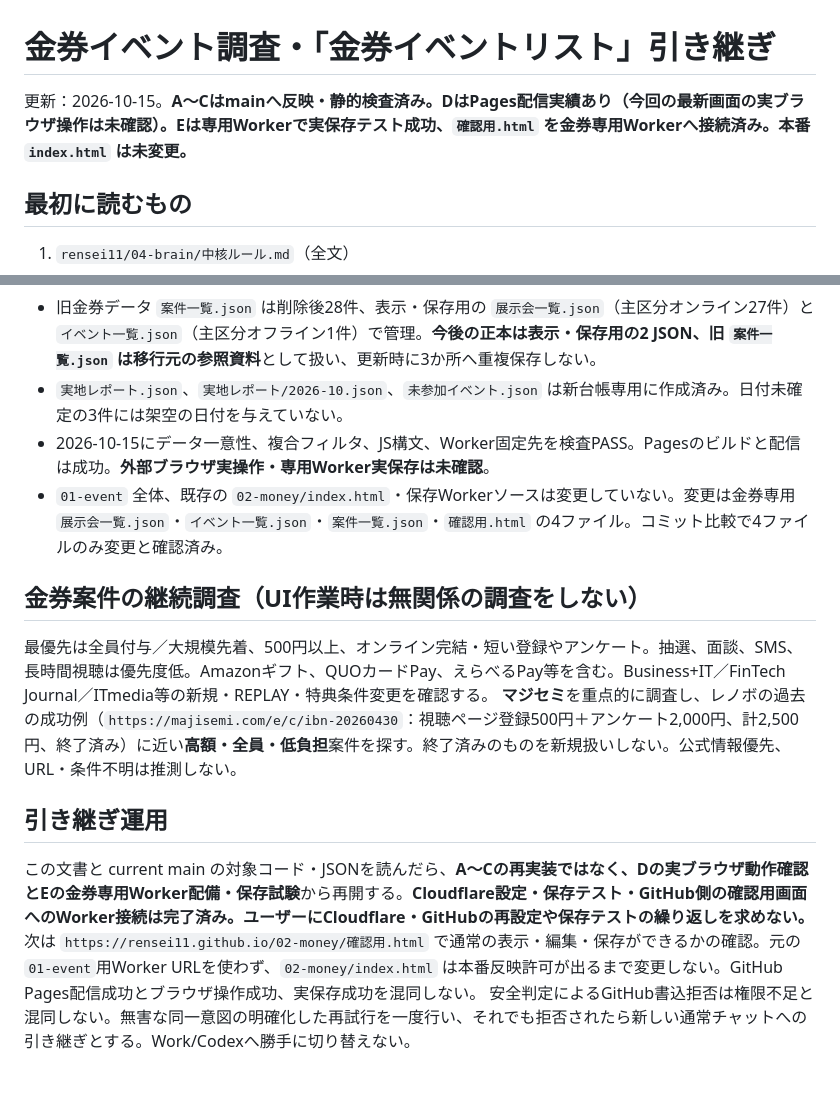
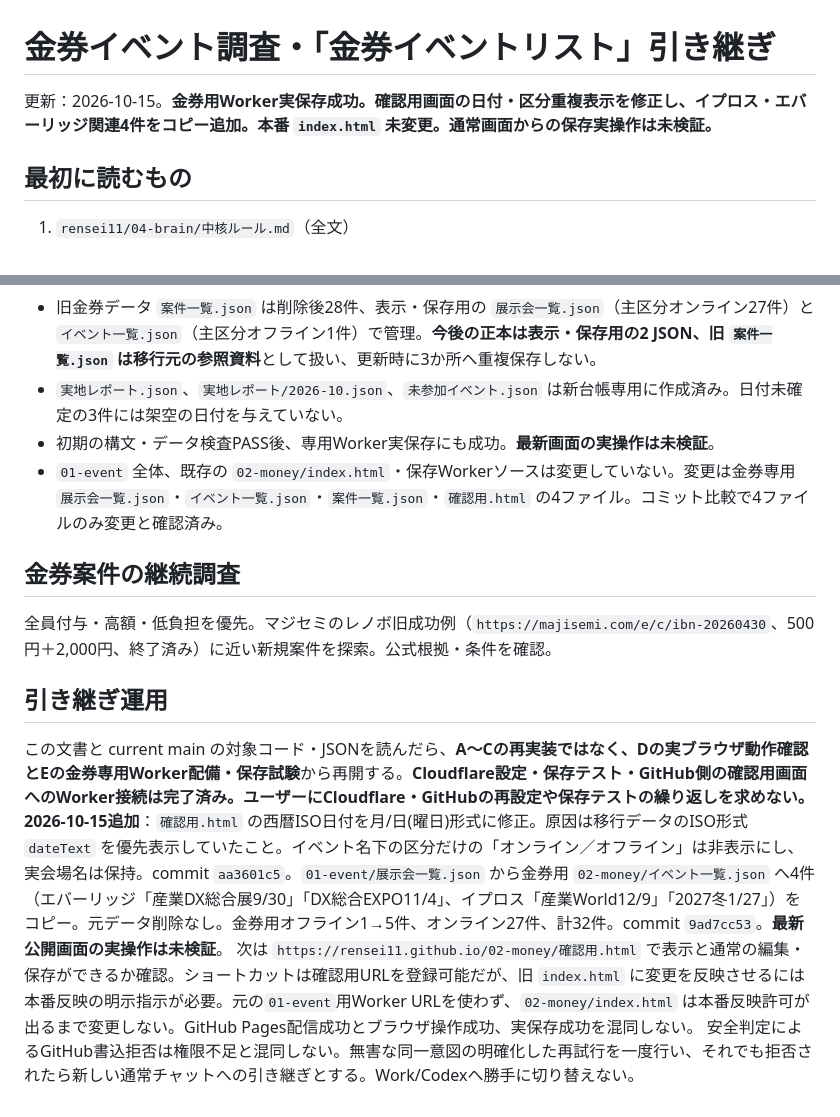
Before and after one commit to rensei11/02-money, a Markdown page: 引き継ぎ.md, 2 parts joined by grey strips. GitHub-like rendering.

Commit message:
金券イベントリストの表示修正と4件コピーを引き継ぎに反映

```diff
--- a/引き継ぎ.md
+++ b/引き継ぎ.md
@@ -1,6 +1,6 @@
 # 金券イベント調査・「金券イベントリスト」引き継ぎ
 
-更新：2026-10-15。**A～Cはmainへ反映・静的検査済み。DはPages配信実績あり（今回の最新画面の実ブラウザ操作は未確認）。Eは専用Workerで実保存テスト成功、`確認用.html` を金券専用Workerへ接続済み。本番 `index.html` は未変更。**
+更新：2026-10-15。**金券用Worker実保存成功。確認用画面の日付・区分重複表示を修正し、イプロス・エバーリッジ関連4件をコピー追加。本番 `index.html` 未変更。通常画面からの保存実操作は未検証。**
 
 ## 最初に読むもの
 1. `rensei11/04-brain/中核ルール.md`（全文）
@@ -56,13 +56,13 @@
 - 複製側の `localStorage` のキー10個を金券専用名に変更。元の保存Worker URLは使っていない。
 - 旧金券データ `案件一覧.json` は削除後28件、表示・保存用の `展示会一覧.json`（主区分オンライン27件）と `イベント一覧.json`（主区分オフライン1件）で管理。**今後の正本は表示・保存用の2 JSON、旧 `案件一覧.json` は移行元の参照資料**として扱い、更新時に3か所へ重複保存しない。
 - `実地レポート.json`、`実地レポート/2026-10.json`、`未参加イベント.json` は新台帳専用に作成済み。日付未確定の3件には架空の日付を与えていない。
-- 2026-10-15にデータ一意性、複合フィルタ、JS構文、Worker固定先を検査PASS。Pagesのビルドと配信は成功。**外部ブラウザ実操作・専用Worker実保存は未確認**。
+- 初期の構文・データ検査PASS後、専用Worker実保存にも成功。**最新画面の実操作は未検証**。
 - `01-event` 全体、既存の `02-money/index.html`・保存Workerソースは変更していない。変更は金券専用 `展示会一覧.json`・`イベント一覧.json`・`案件一覧.json`・`確認用.html` の4ファイル。コミット比較で4ファイルのみ変更と確認済み。
 
-## 金券案件の継続調査（UI作業時は無関係の調査をしない）
-最優先は全員付与／大規模先着、500円以上、オンライン完結・短い登録やアンケート。抽選、面談、SMS、長時間視聴は優先度低。Amazonギフト、QUOカードPay、えらべるPay等を含む。Business+IT／FinTech Journal／ITmedia等の新規・REPLAY・特典条件変更を確認する。
-**マジセミ**を重点的に調査し、レノボの過去の成功例（`https://majisemi.com/e/c/ibn-20260430`：視聴ページ登録500円＋アンケート2,000円、計2,500円、終了済み）に近い**高額・全員・低負担**案件を探す。終了済みのものを新規扱いしない。公式情報優先、URL・条件不明は推測しない。
+## 金券案件の継続調査
+全員付与・高額・低負担を優先。マジセミのレノボ旧成功例（`https://majisemi.com/e/c/ibn-20260430`、500円＋2,000円、終了済み）に近い新規案件を探索。公式根拠・条件を確認。
 
 ## 引き継ぎ運用
-この文書と current main の対象コード・JSONを読んだら、**A～Cの再実装ではなく、Dの実ブラウザ動作確認とEの金券専用Worker配備・保存試験**から再開する。**Cloudflare設定・保存テスト・GitHub側の確認用画面へのWorker接続は完了済み。ユーザーにCloudflare・GitHubの再設定や保存テストの繰り返しを求めない。** 次は `https://rensei11.github.io/02-money/確認用.html` で通常の表示・編集・保存ができるかの確認。元の`01-event`用Worker URLを使わず、`02-money/index.html` は本番反映許可が出るまで変更しない。GitHub Pages配信成功とブラウザ操作成功、実保存成功を混同しない。
+この文書と current main の対象コード・JSONを読んだら、**A～Cの再実装ではなく、Dの実ブラウザ動作確認とEの金券専用Worker配備・保存試験**から再開する。**Cloudflare設定・保存テスト・GitHub側の確認用画面へのWorker接続は完了済み。ユーザーにCloudflare・GitHubの再設定や保存テストの繰り返しを求めない。** **2026-10-15追加**：`確認用.html` の西暦ISO日付を月/日(曜日)形式に修正。原因は移行データのISO形式 `dateText` を優先表示していたこと。イベント名下の区分だけの「オンライン／オフライン」は非表示にし、実会場名は保持。commit `aa3601c5`。`01-event/展示会一覧.json` から金券用 `02-money/イベント一覧.json` へ4件（エバーリッジ「産業DX総合展9/30」「DX総合EXPO11/4」、イプロス「産業World12/9」「2027冬1/27」）をコピー。元データ削除なし。金券用オフライン1→5件、オンライン27件、計32件。commit `9ad7cc53`。**最新公開画面の実操作は未検証**。
+次は `https://rensei11.github.io/02-money/確認用.html` で表示と通常の編集・保存ができるか確認。ショートカットは確認用URLを登録可能だが、旧 `index.html` に変更を反映させるには本番反映の明示指示が必要。元の`01-event`用Worker URLを使わず、`02-money/index.html` は本番反映許可が出るまで変更しない。GitHub Pages配信成功とブラウザ操作成功、実保存成功を混同しない。
 安全判定によるGitHub書込拒否は権限不足と混同しない。無害な同一意図の明確化した再試行を一度行い、それでも拒否されたら新しい通常チャットへの引き継ぎとする。Work/Codexへ勝手に切り替えない。
```
